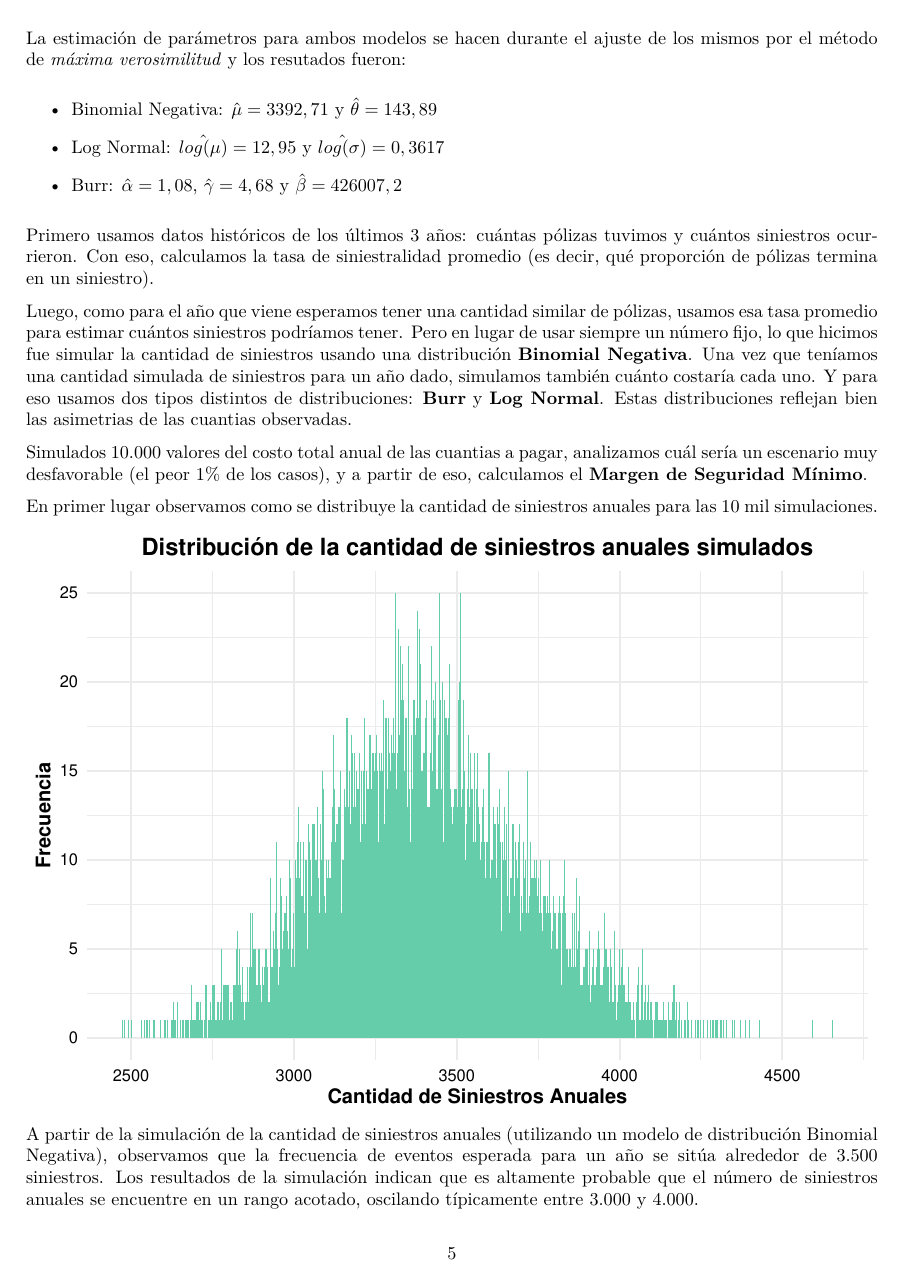
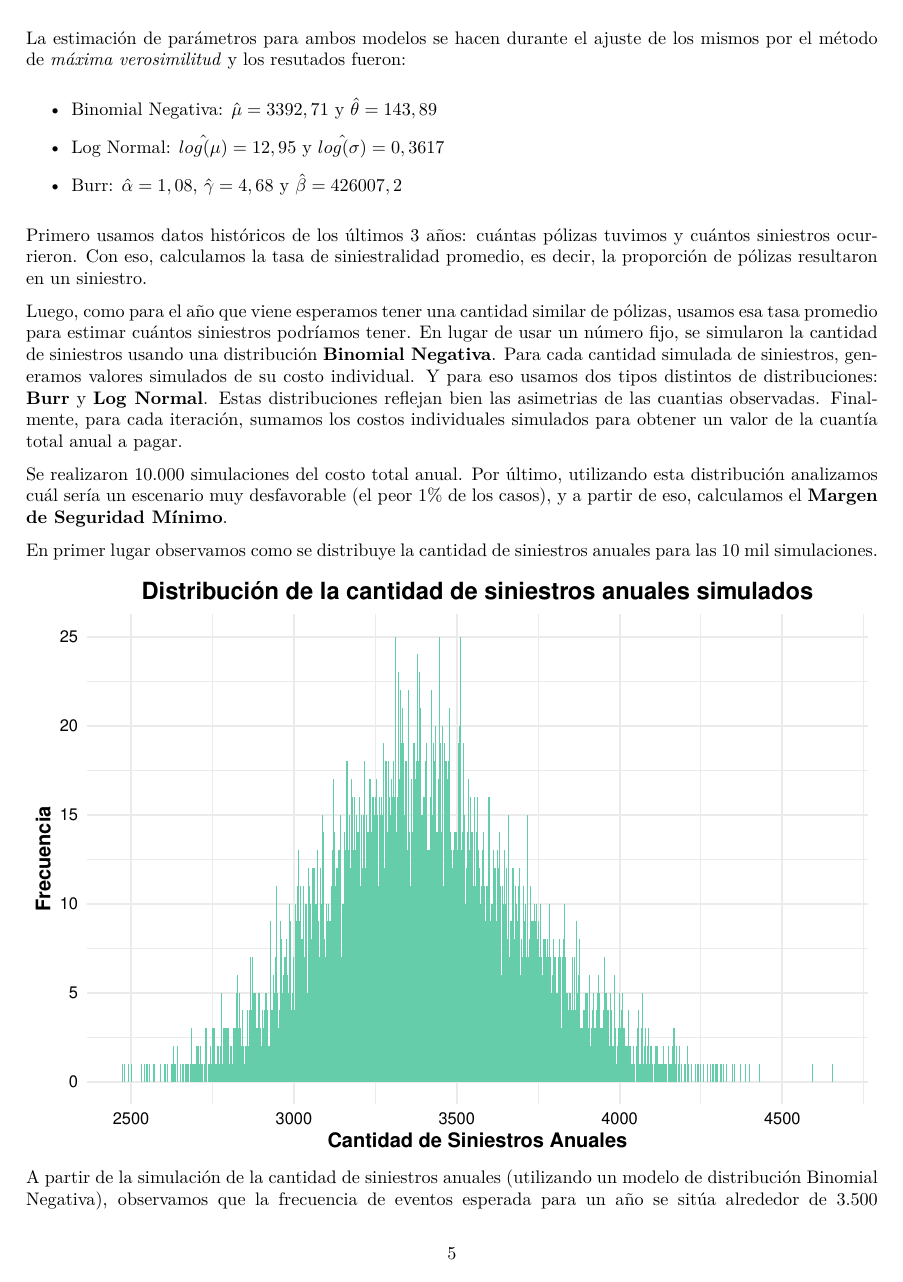
Before and after one commit to RomanLanda11/estadistica_actuarial, an R Markdown document (tp_seguros.Rmd): page 5 of 14. The pictures show the output file tp_seguros.pdf that the author committed with the source.

Commit message:
Correccion de redaccion

````diff
--- a/tp_seguros.Rmd
+++ b/tp_seguros.Rmd
@@ -241,11 +241,14 @@ La estimación de parámetros para ambos modelos se hacen durante el ajuste de l
 
 * Burr: $\hat{\alpha}=1,08$, $\hat{\gamma}=4,68$ y $\hat{\beta}= 426007,2$
 
-Primero usamos datos históricos de los últimos 3 años: cuántas pólizas tuvimos y cuántos siniestros ocurrieron. Con eso, calculamos la tasa de siniestralidad promedio (es decir, qué proporción de pólizas termina en un siniestro).
+Primero usamos datos históricos de los últimos 3 años: cuántas pólizas tuvimos y cuántos siniestros ocurrieron. Con eso, calculamos la tasa de siniestralidad promedio, es decir, la proporción de pólizas resultaron en un siniestro.
 
-Luego, como para el año que viene esperamos tener una cantidad similar de pólizas, usamos esa tasa promedio para estimar cuántos siniestros podríamos tener. Pero en lugar de usar siempre un número fijo, lo que hicimos fue simular la cantidad de siniestros usando una distribución **Binomial Negativa**. Una vez que teníamos una cantidad simulada de siniestros para un año dado, simulamos también cuánto costaría cada uno. Y para eso usamos dos tipos distintos de distribuciones: **Burr** y **Log Normal**. Estas distribuciones reflejan bien las asimetrias de las cuantias observadas.
+Luego, como para el año que viene esperamos tener una cantidad similar de pólizas, usamos esa tasa promedio para estimar cuántos siniestros podríamos tener. En lugar de usar un número fijo, se simularon la cantidad de siniestros usando una distribución **Binomial Negativa**.
+Para cada cantidad simulada de siniestros, generamos valores simulados de su costo individual. Y para eso usamos dos tipos distintos de distribuciones: **Burr** y **Log Normal**. Estas distribuciones reflejan bien las asimetrias de las cuantias observadas.
+Finalmente, para cada iteración, sumamos los costos individuales simulados para obtener un valor de la cuantía total anual a pagar.
 
-Simulados 10.000 valores del costo total anual de las cuantias a pagar, analizamos cuál sería un escenario muy desfavorable (el peor 1% de los casos), y a partir de eso, calculamos el **Margen de Seguridad Mínimo**.
+
+Se realizaron 10.000 simulaciones del costo total anual. Por último, utilizando esta distribución analizamos cuál sería un escenario muy desfavorable (el peor 1% de los casos), y a partir de eso, calculamos el **Margen de Seguridad Mínimo**.
 
 ```{r message=FALSE, warning=FALSE, include=FALSE}
 # Cant sinistros
````
Also changed, not shown: tp_seguros.pdf, tp_seguros.Rmd (5 more changed lines), 1 other file.
